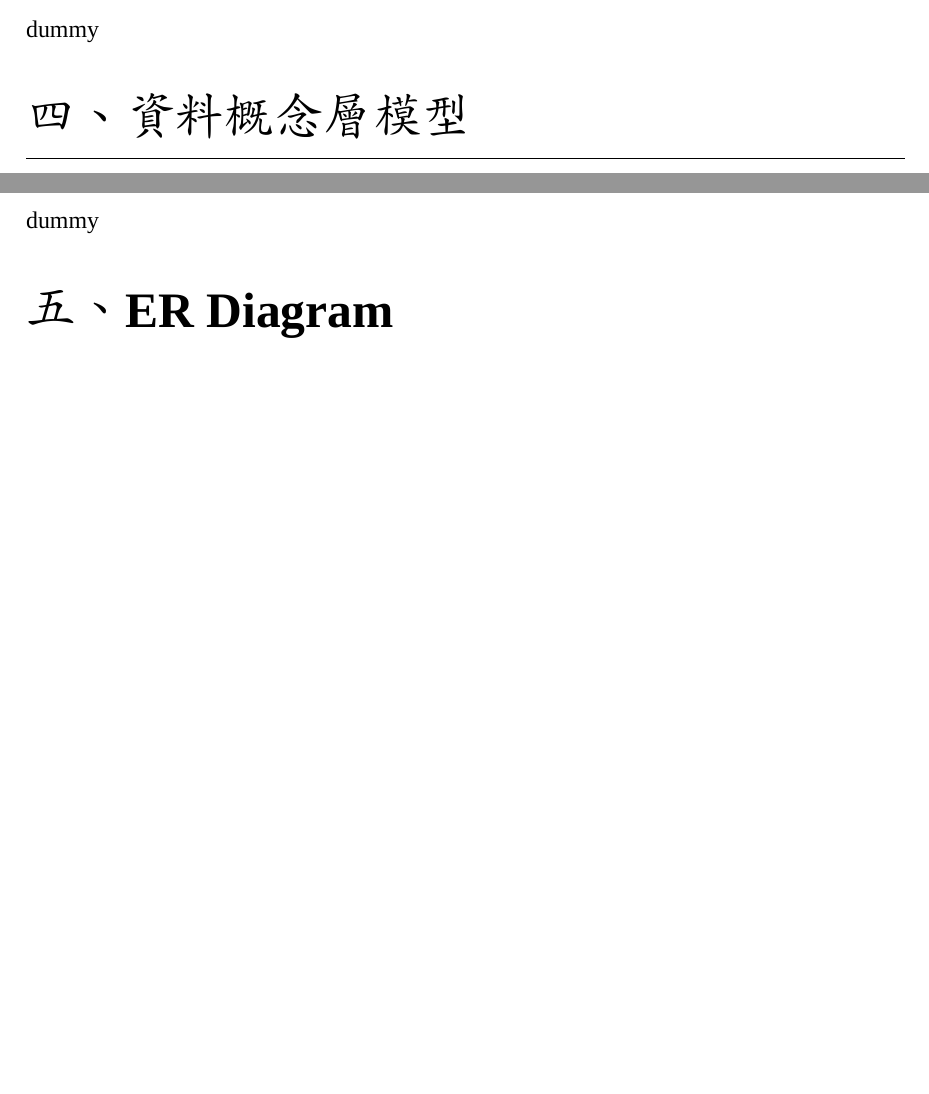
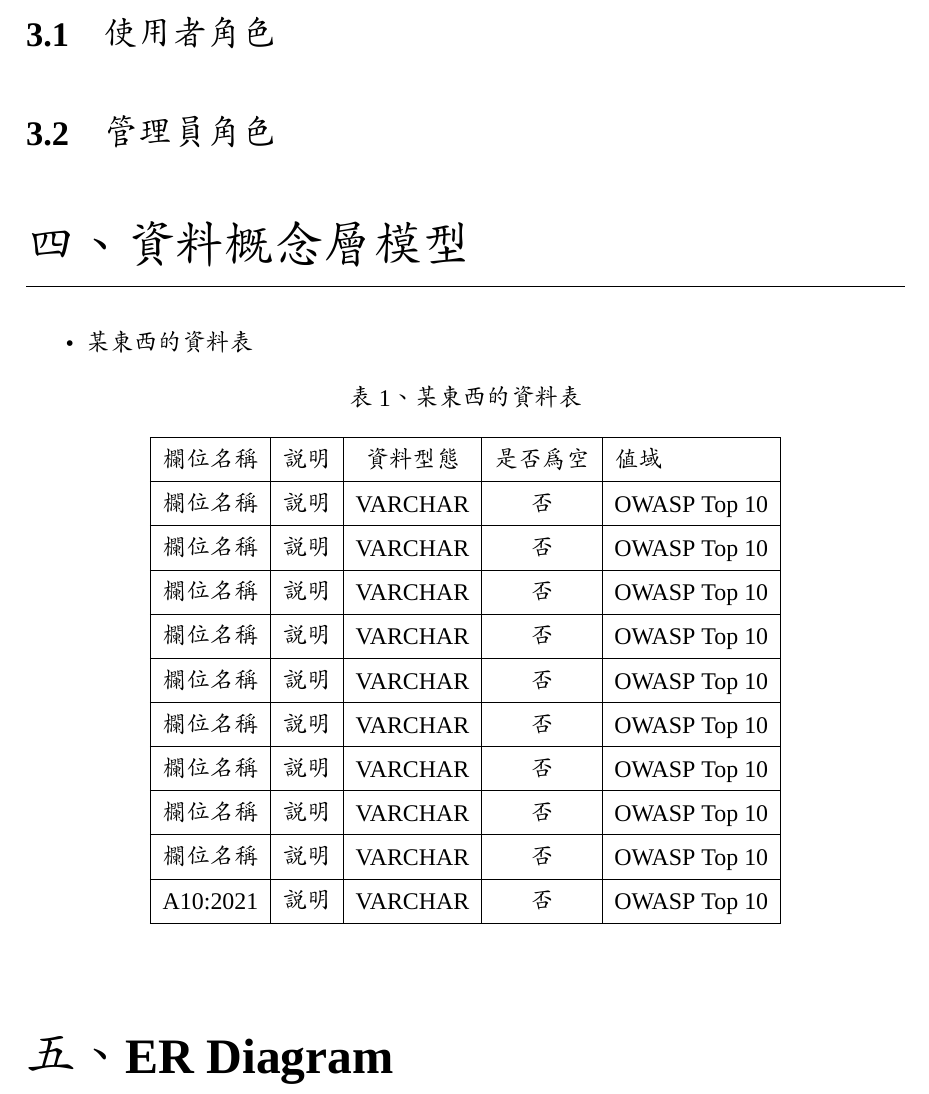
Before and after one commit to NFU-Database-Group/Campus-Digital-Bookstore, a LaTeX document (src/latex/main.tex, which reads src/latex/section/使用案例.tex, src/latex/section/資料概念層模型.tex): two parts of pages 2 and 3 of 4 before the commit and part of page 4 of 5 after it, the two joined at a grey line, cut at the place of the change, the shorter picture padded with empty space. Compiled offline with XeLaTeX; a missing font is replaced by an installed copy or a similar font.

Commit message:
🚧 WIP

```diff
--- a/src/latex/section/使用案例.tex
+++ b/src/latex/section/使用案例.tex
@@ -1,3 +1,5 @@
 \chapter{使用案例}
 
-dummy
+\section{使用者角色}
+
+\section{管理員角色}
--- a/src/latex/section/資料概念層模型.tex
+++ b/src/latex/section/資料概念層模型.tex
@@ -1,3 +1,36 @@
 \chapter{資料概念層模型}
 
-dummy
+\begin{itemize}
+    \item 某東西的資料表
+        \begin{table}[h!]
+            \captionsetup{justification=centering}
+            \caption{某東西的資料表}
+            \centering
+            \renewcommand{\arraystretch}{1.2}
+            \begin{tabular}{|c|l|c|c|l|}
+                \hline
+                \textbf{欄位名稱} & \textbf{說明} & \textbf{資料型態} & \textbf{是否為空} & \textbf{值域} \\
+                \hline
+                欄位名稱 & 說明 & VARCHAR & 否 & OWASP Top 10 \\
+                \hline
+                欄位名稱 & 說明 & VARCHAR & 否 & OWASP Top 10 \\
+                \hline
+                欄位名稱 & 說明 & VARCHAR & 否 & OWASP Top 10 \\
+                \hline
+                欄位名稱 & 說明 & VARCHAR & 否 & OWASP Top 10 \\
+                \hline
+                欄位名稱 & 說明 & VARCHAR & 否 & OWASP Top 10 \\
+                \hline
+                欄位名稱 & 說明 & VARCHAR & 否 & OWASP Top 10 \\
+                \hline
+                欄位名稱 & 說明 & VARCHAR & 否 & OWASP Top 10 \\
+                \hline
+                欄位名稱 & 說明 & VARCHAR & 否 & OWASP Top 10 \\
+                \hline
+                欄位名稱 & 說明 & VARCHAR & 否 & OWASP Top 10 \\
+                \hline
+                A10:2021 & 說明 & VARCHAR & 否 & OWASP Top 10 \\
+                \hline
+            \end{tabular}
+        \end{table}
+\end{itemize}
```
Also changed, not shown: src/latex/section/系統需求說明.tex (+49 -1 lines).
